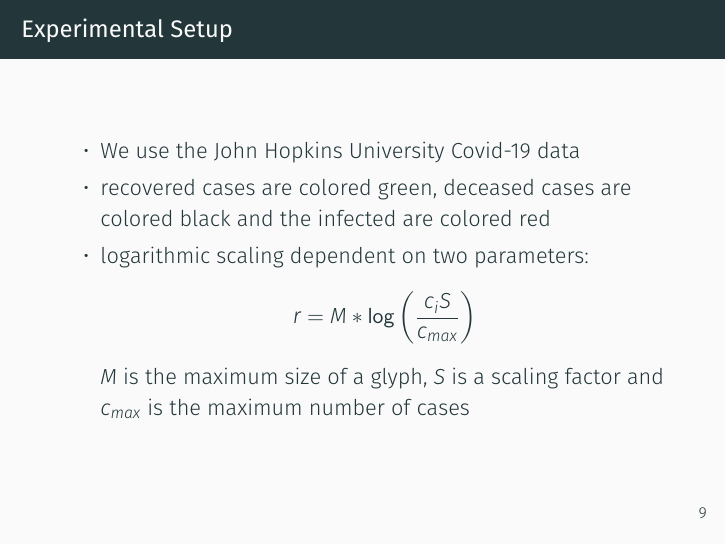
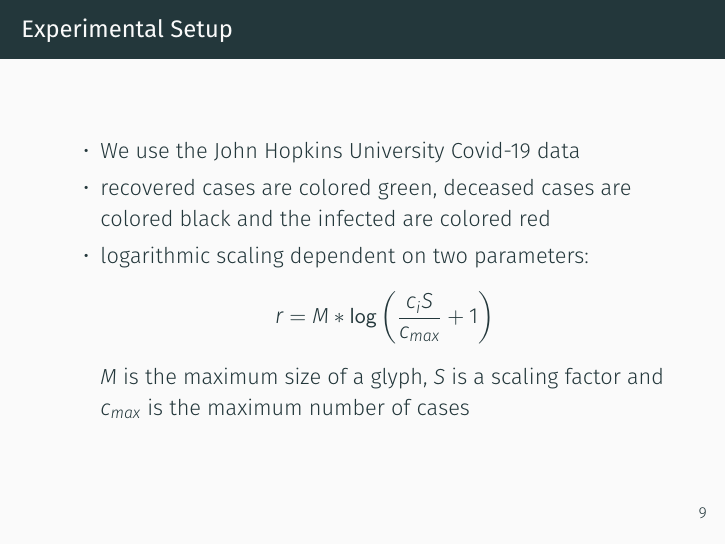
Before and after one commit to rscircus/GeomLabTex, LaTeX slides (slides/main.tex): page 13 of 24. Compiled offline with XeLaTeX; a missing font is replaced by an installed copy or a similar font.

Commit message:
added a +1

```diff
--- a/slides/main.tex
+++ b/slides/main.tex
@@ -60,7 +60,7 @@
 		\item recovered cases are colored green, deceased cases are colored black and 		the infected are colored red
 		\item logarithmic scaling dependent on two parameters:
 		\begin{align*}
-			r=M* \log \left( \frac{c_i S}{c_{max}} \right)
+			r=M* \log \left( \frac{c_i S}{c_{max}} +1 \right)
 		\end{align*}
 		$M$ is the maximum size of a glyph, $S$ is a scaling factor and $c_{max}$ is 			the maximum number of cases
 	\end{itemize}
```
